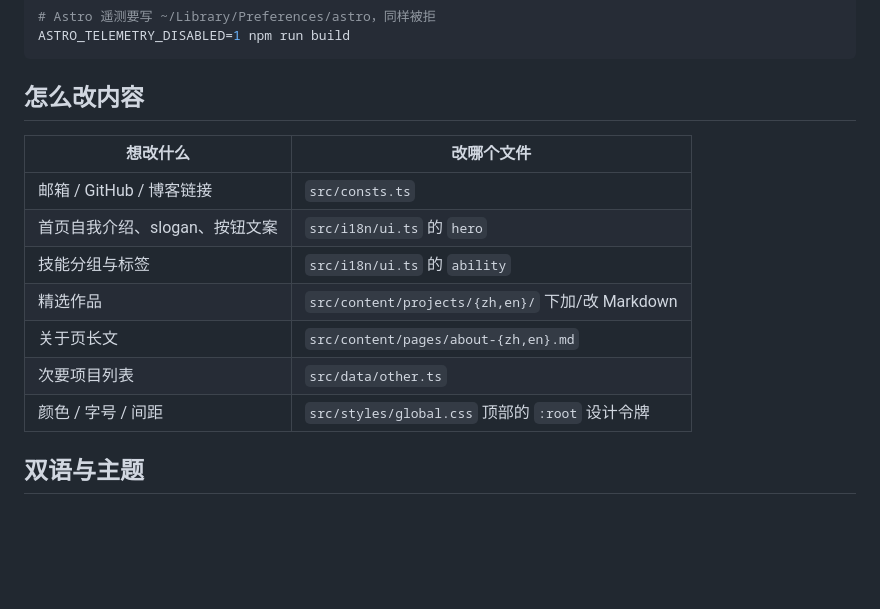
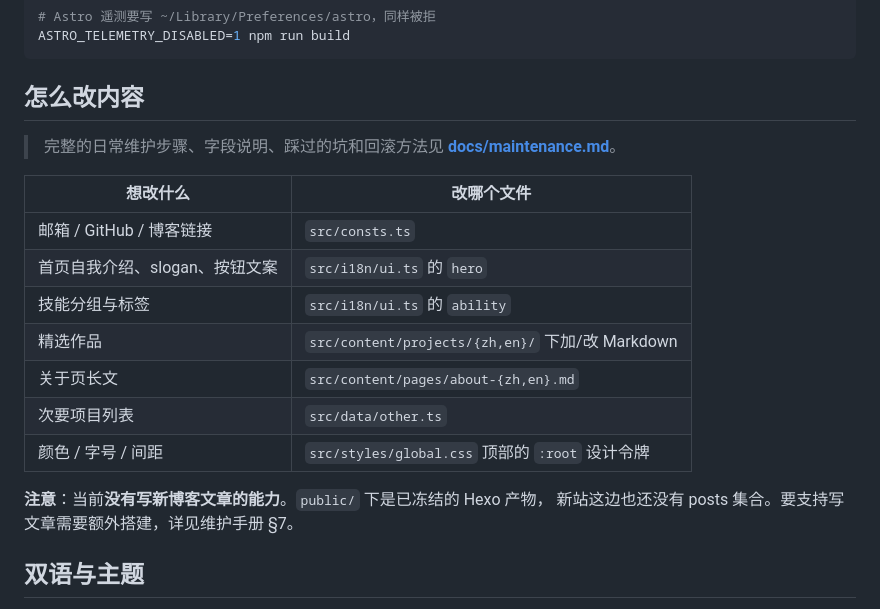
Before and after one commit to archibald-nice/archibald-nice.github.io, a Markdown page: README.md, the part around the change. GitHub-like rendering; blank space fills up the shorter version.

```diff
--- a/README.md
+++ b/README.md
@@ -62,6 +62,8 @@ ASTRO_TELEMETRY_DISABLED=1 npm run build
 
 ## 怎么改内容
 
+> 完整的日常维护步骤、字段说明、踩过的坑和回滚方法见 **[docs/maintenance.md](docs/maintenance.md)**。
+
 | 想改什么 | 改哪个文件 |
 |---|---|
 | 邮箱 / GitHub / 博客链接 | `src/consts.ts` |
@@ -71,6 +73,9 @@ ASTRO_TELEMETRY_DISABLED=1 npm run build
 | 关于页长文 | `src/content/pages/about-{zh,en}.md` |
 | 次要项目列表 | `src/data/other.ts` |
 | 颜色 / 字号 / 间距 | `src/styles/global.css` 顶部的 `:root` 设计令牌 |
+
+**注意**：当前**没有写新博客文章的能力**。`public/` 下是已冻结的 Hexo 产物，
+新站这边也还没有 posts 集合。要支持写文章需要额外搭建，详见维护手册 §7。
 
 ## 双语与主题
 
```
Also changed, not shown: docs/maintenance.md (added, +286 -0 lines).
